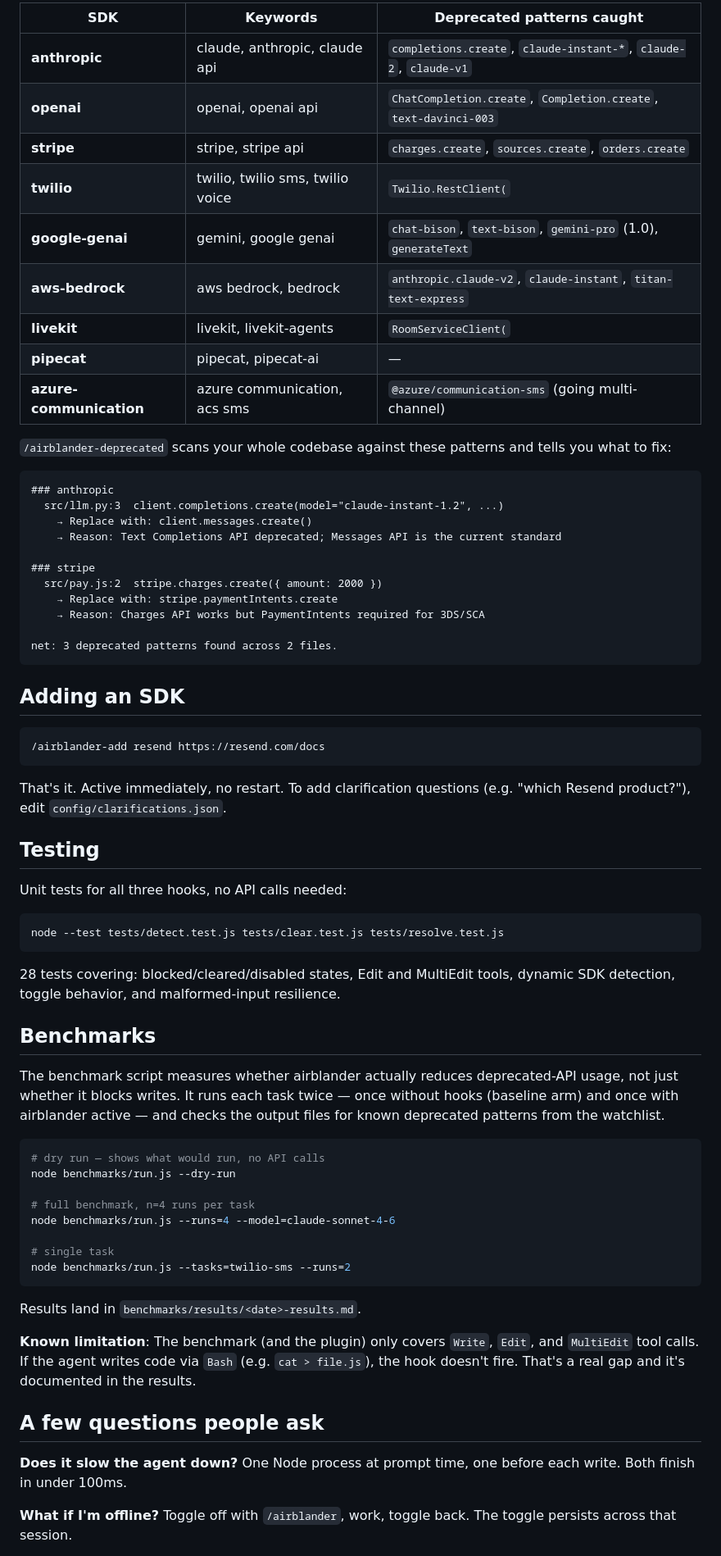
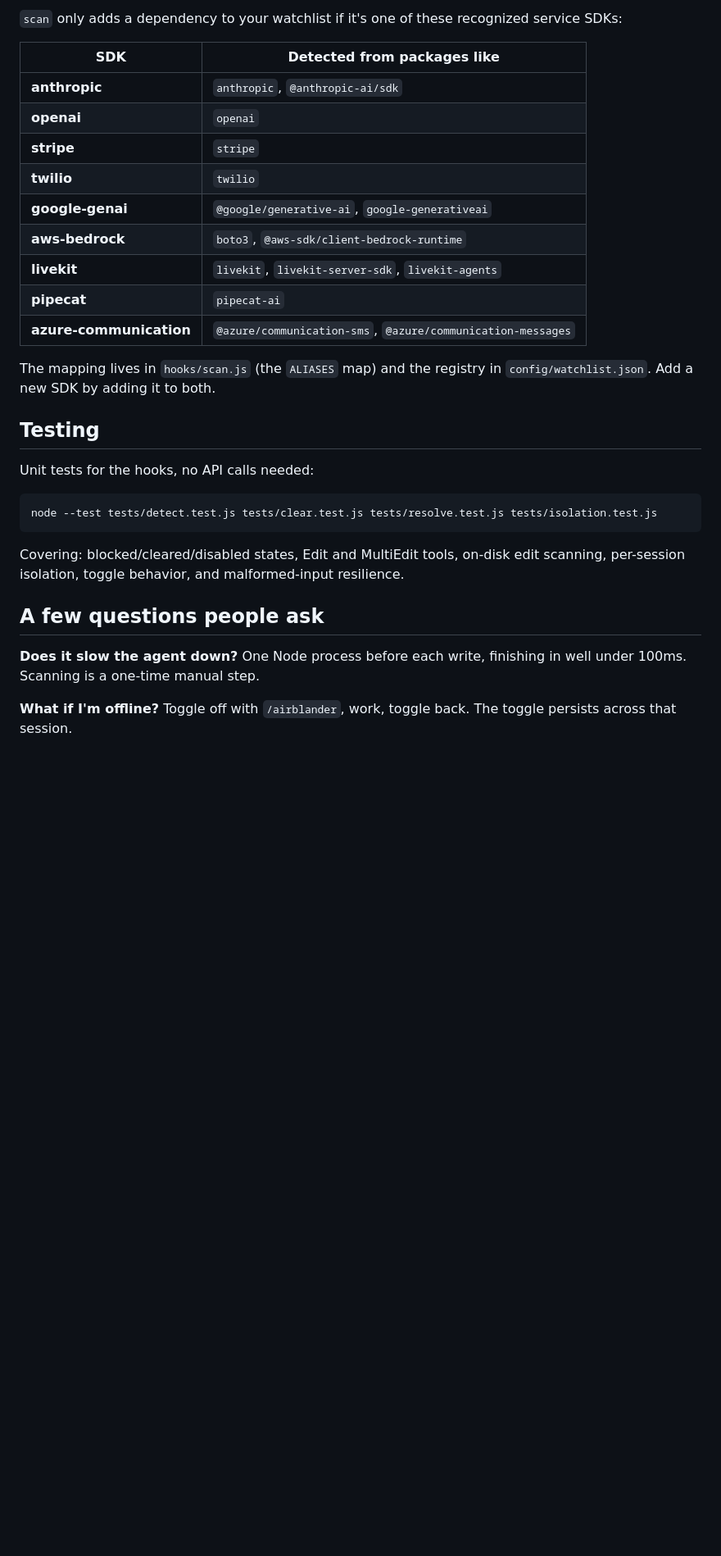
Before and after one commit to bardock-2393/airblander, a Markdown page: README.md, the part around one of its changes. Shown at 82% size. Drawn GitHub-style; blank space fills up the shorter version.

Commit message:
Update README for per-project scan-built watchlist model
Co-Authored-By: Claude Opus 4.8 <noreply@anthropic.com>

````diff
--- a/README.md
+++ b/README.md
@@ -93,73 +102,34 @@ Two commands in your terminal. Done.
 
-| SDK | Keywords | Deprecated patterns caught |
-|---|---|---|
-| **anthropic** | claude, anthropic, claude api | `completions.create`, `claude-instant-*`, `claude-2`, `claude-v1` |
-| **openai** | openai, openai api | `ChatCompletion.create`, `Completion.create`, `text-davinci-003` |
-| **stripe** | stripe, stripe api | `charges.create`, `sources.create`, `orders.create` |
-| **twilio** | twilio, twilio sms, twilio voice | `Twilio.RestClient(` |
-| **google-genai** | gemini, google genai | `chat-bison`, `text-bison`, `gemini-pro` (1.0), `generateText` |
-| **aws-bedrock** | aws bedrock, bedrock | `anthropic.claude-v2`, `claude-instant`, `titan-text-express` |
-| **livekit** | livekit, livekit-agents | `RoomServiceClient(` |
-| **pipecat** | pipecat, pipecat-ai | — |
-| **azure-communication** | azure communication, acs sms | `@azure/communication-sms` (going multi-channel) |
+`scan` only adds a dependency to your watchlist if it's one of these recognized service SDKs:
 
-`/airblander-deprecated` scans your whole codebase against these patterns and tells you what to fix:
+| SDK | Detected from packages like |
+|---|---|
+| **anthropic** | `anthropic`, `@anthropic-ai/sdk` |
+| **openai** | `openai` |
+| **stripe** | `stripe` |
+| **twilio** | `twilio` |
+| **google-genai** | `@google/generative-ai`, `google-generativeai` |
+| **aws-bedrock** | `boto3`, `@aws-sdk/client-bedrock-runtime` |
+| **livekit** | `livekit`, `livekit-server-sdk`, `livekit-agents` |
+| **pipecat** | `pipecat-ai` |
+| **azure-communication** | `@azure/communication-sms`, `@azure/communication-messages` |
 
-```
-### anthropic
-  src/llm.py:3  client.completions.create(model="claude-instant-1.2", ...)
-    → Replace with: client.messages.create()
-    → Reason: Text Completions API deprecated; Messages API is the current standard
-
-### stripe
-  src/pay.js:2  stripe.charges.create({ amount: 2000 })
-    → Replace with: stripe.paymentIntents.create
-    → Reason: Charges API works but PaymentIntents required for 3DS/SCA
-
-net: 3 deprecated patterns found across 2 files.
-```
-
-## Adding an SDK
-
-```
-/airblander-add resend https://resend.com/docs
-```
-
-That's it. Active immediately, no restart. To add clarification questions (e.g. "which Resend product?"), edit `config/clarifications.json`.
+The mapping lives in `hooks/scan.js` (the `ALIASES` map) and the registry in `config/watchlist.json`. Add a new SDK by adding it to both.
 
 ## Testing
 
-Unit tests for all three hooks, no API calls needed:
+Unit tests for the hooks, no API calls needed:
 
 ```bash
-node --test tests/detect.test.js tests/clear.test.js tests/resolve.test.js
+node --test tests/detect.test.js tests/clear.test.js tests/resolve.test.js tests/isolation.test.js
 ```
 
-28 tests covering: blocked/cleared/disabled states, Edit and MultiEdit tools, dynamic SDK detection, toggle behavior, and malformed-input resilience.
-
-## Benchmarks
-
-The benchmark script measures whether airblander actually reduces deprecated-API usage, not just whether it blocks writes. It runs each task twice — once without hooks (baseline arm) and once with airblander active — and checks the output files for known deprecated patterns from the watchlist.
-
-```bash
-# dry run — shows what would run, no API calls
-node benchmarks/run.js --dry-run
-
-# full benchmark, n=4 runs per task
-node benchmarks/run.js --runs=4 --model=claude-sonnet-4-6
-
-# single task
-node benchmarks/run.js --tasks=twilio-sms --runs=2
-```
-
-Results land in `benchmarks/results/<date>-results.md`.
-
-**Known limitation**: The benchmark (and the plugin) only covers `Write`, `Edit`, and `MultiEdit` tool calls. If the agent writes code via `Bash` (e.g. `cat > file.js`), the hook doesn't fire. That's a real gap and it's documented in the results.
+Covering: blocked/cleared/disabled states, Edit and MultiEdit tools, on-disk edit scanning, per-session isolation, toggle behavior, and malformed-input resilience.
 
 ## A few questions people ask
 
 **Does it slow the agent down?**
-One Node process at prompt time, one before each write. Both finish in under 100ms.
+One Node process before each write, finishing in well under 100ms. Scanning is a one-time manual step.
 
 **What if I'm offline?**
 Toggle off with `/airblander`, work, toggle back. The toggle persists across that session.
````
Also changed, not shown: other parts of README.md (+39 -27 lines).
